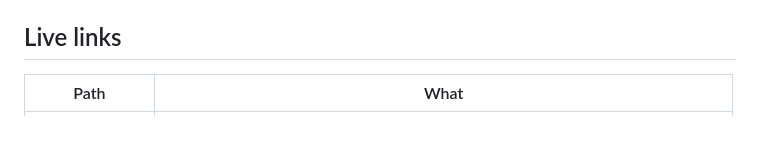
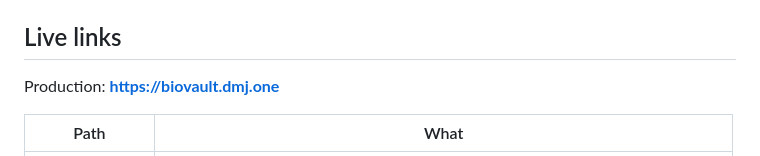
Before and after one commit to divyamohan1993/biovault, a Markdown page: README.md, the part around one of its changes. GitHub-like rendering; blank space fills up the shorter version.

```diff
--- a/README.md
+++ b/README.md
@@ -7,5 +7,7 @@ BioVault is a cloud-native, multi-modal biometric authentication system that fus
 
 ## Live links
 
+Production: **https://biovault.dmj.one**
+
 | Path | What |
 |------|------|
```
Also changed, not shown: other parts of README.md (+6 -6 lines).
